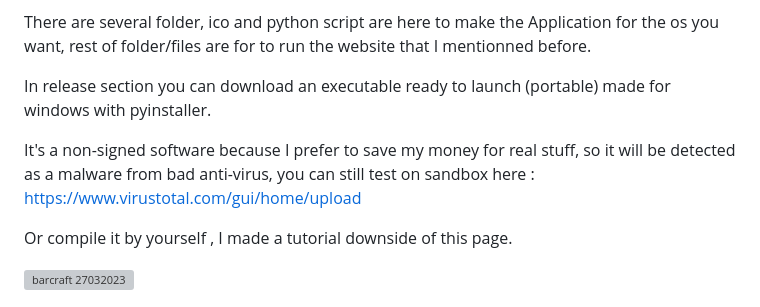
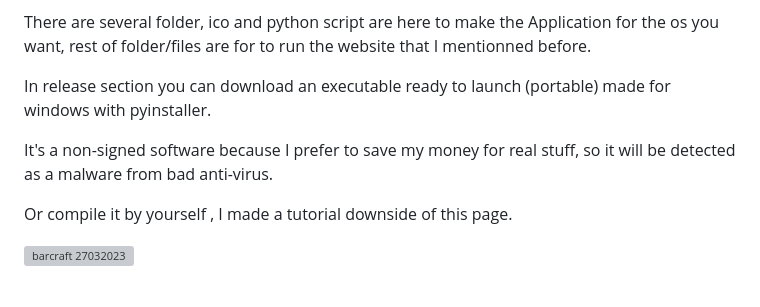
Before and after one commit to SECRET-GUEST/barcraft, a Markdown page: README.md, the part around the change. Drawn GitHub-style; grey boxes are pictures that could not be loaded.

```diff
--- a/README.md
+++ b/README.md
@@ -18,7 +18,7 @@ There are several folder, ico and python script are here to make the Application
 
 In release section you can download an executable ready to launch (portable) made for windows with pyinstaller.
 
-It's a non-signed software because I prefer to save my money for real stuff, so it will be detected as a malware from bad anti-virus, you can still test on sandbox here  : https://www.virustotal.com/gui/home/upload
+It's a non-signed software because I prefer to save my money for real stuff, so it will be detected as a malware from bad anti-virus.
 
 Or compile it by yourself , I made a tutorial downside of this page.
 
```
